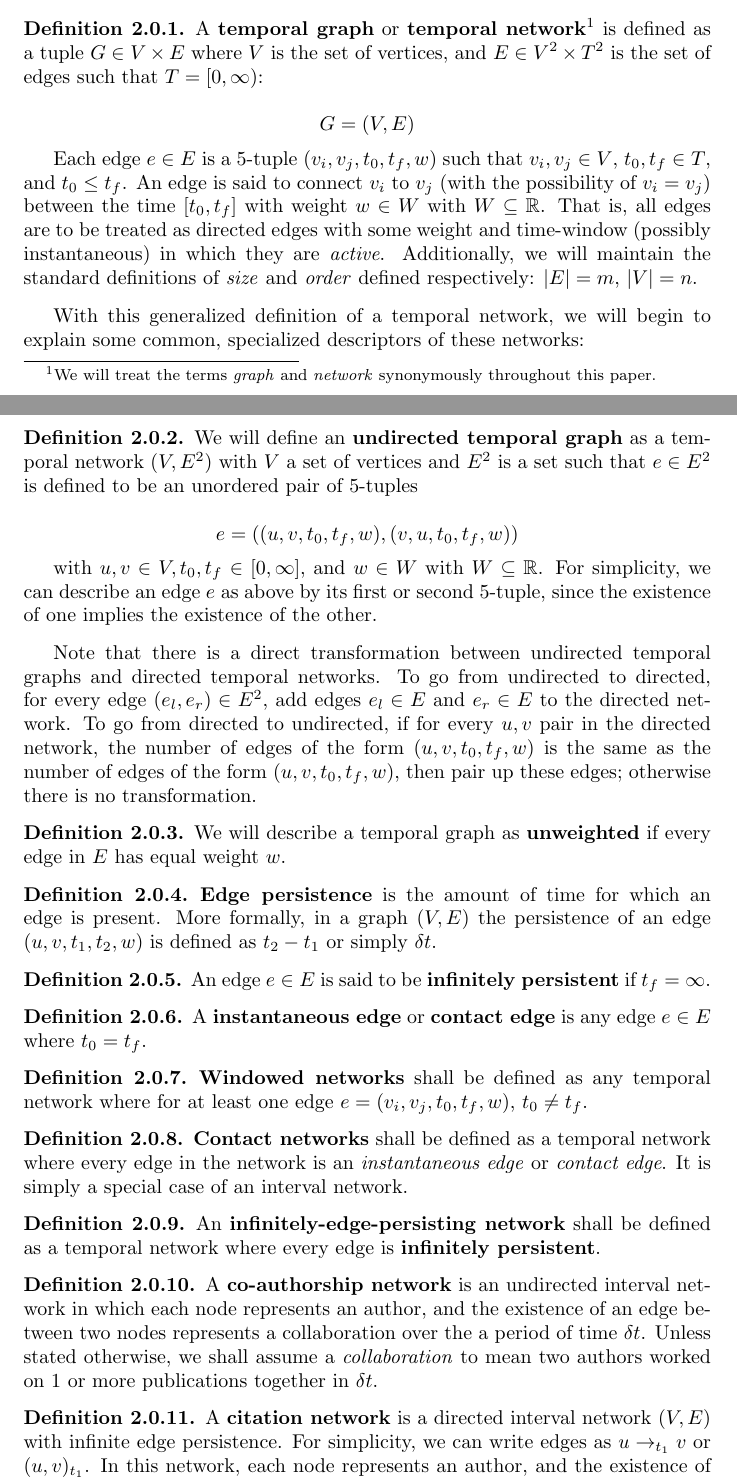
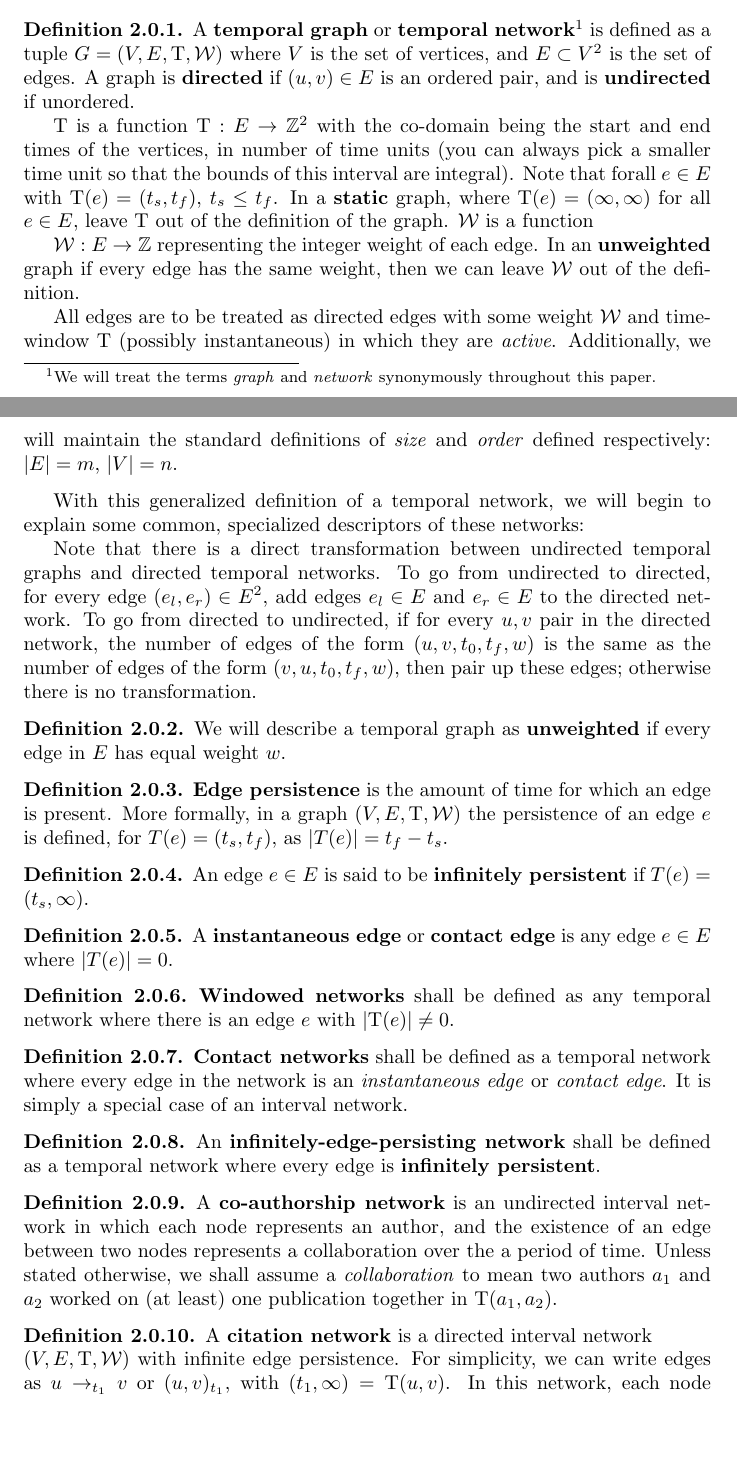
Before and after one commit to pomonadb/graphstreams, a LaTeX document (paths.tex): two parts of pages 1 and 2 of 5, joined at a grey line, cut so that both start at the same text, the shorter picture padded with empty space. Compiled offline with pdfLaTeX.

Commit message:
Make discussed changes

```diff
--- a/paths.tex
+++ b/paths.tex
@@ -11,8 +11,13 @@
 
 \theoremstyle{definition}
 \newtheorem{defn}[thm]{Definition}
+\numberwithin{thm}{subsection}
 
-\numberwithin{thm}{subsection}
+\newcommand{\W}{\mathcal{W}}
+\newcommand{\Z}{\mathbb{Z}}
+\newcommand{\T}{\text{T}}
+
+
 
 \title{Temporal Graphs Research at Pomona College\\
   \textit{Working Definitions and Vocabulary}
@@ -44,44 +49,36 @@ continue our research.
 \begin{defn}
   A \textbf{temporal graph} or \textbf{temporal network}\footnote{We will treat
   the terms \textit{graph} and \textit{network} synonymously throughout this
-  paper.} is defined as a tuple $G \in V \times E$ where $V$ is the set of
-  vertices, and $E \in V^2 \times T^2$ is the set of edges such that
-  $T = [0, \infty)$:
+  paper.} is defined as a tuple $G = (V,E,\T,\W)$ where $V$ is the set of
+  vertices, and $E \subset V^2$ is the set of edges. A graph is \textbf{directed} if
+  $(u,v) \in E$ is an ordered pair, and is \textbf{undirected} if unordered.
 
-  \[ G = (V, E) \]
+  $\T$ is a function $\T : E \to \Z^2$ with the co-domain being the start and
+  end times of the vertices, in number of time units (you can always pick a
+  smaller time unit so that the bounds of this interval are integral). Note that
+  forall $e \in E$ with $\T(e) = (t_s, t_f)$, $t_s \leq t_f$. In a
+  \textbf{static} graph, where $\T(e) = (\infty, \infty)$ for all $e \in E$,
+  leave $\T$ out of the definition of the graph. $\W$ is a function
 
-  Each edge $e \in E$ is a 5-tuple $(v_i, v_j, t_0, t_f, w)$ such that
-  $v_i, v_j \in V$, $t_0, t_f \in T$, and $t_0 \leq t_f$. An edge is said to
-  connect $v_i$ to $v_j$ (with the possibility of $v_i = v_j$) between the time
-  $[t_0, t_f]$ with weight $w \in W$ with $W \subseteq \mathbb{R}$. That is, all
-  edges are to be treated as directed edges with some weight and time-window
-  (possibly instantaneous) in which they are \textit{active}. Additionally, we
-  will maintain the standard definitions of \textit{size} and \textit{order}
-  defined respectively: $|E| = m$,  $|V| = n$.
+  $\W : E \to \Z$ representing the integer weight of each edge. In an
+  \textbf{unweighted} graph if every edge has the same weight, then we can
+  leave $\W$ out of the definition.
+
+  All edges are to be treated as directed edges with some weight $\W$ and
+  time-window $\T$ (possibly instantaneous) in which they are \textit{active}.
+  Additionally, we will maintain the standard definitions of \textit{size} and
+  \textit{order} defined respectively: $|E| = m$,  $|V| = n$.
 \end{defn}
 
 With this generalized definition of a temporal network, we will begin to explain
 some common, specialized descriptors of these networks:
-
-\begin{defn}
-  We will define an \textbf{undirected temporal graph} as a temporal network
-  $(V,E^2)$ with $V$ a set of vertices and $E^2$ is a set such
-  that $e \in E^2$ is defined to be an unordered pair of 5-tuples
-
-    \[e = \left((u,v,t_0, t_f, w), (v,u,t_0,t_f, w)\right)\]
-
-  with $u,v \in V, t_0, t_f \in [0, \infty],$ and $w \in W$ with
-  $W \subseteq \mathbb{R}$. For simplicity, we can describe an edge $e$ as above
-  by its first or second 5-tuple, since the existence of one implies the
-  existence of the other.
-\end{defn}
 
 Note that there is a direct transformation between undirected temporal graphs and
 directed temporal networks. To go from undirected to directed, for every edge
 $(e_l,e_r) \in E^2$, add edges $e_l \in E$ and $e_r \in E$ to the directed
 network. To go from directed to undirected, if for every $u,v$ pair in the
 directed network, the number of edges of the form $(u,v,t_0,t_f,w)$ is the same
-as the number of edges of the form $(u,v,t_0,t_f,w)$, then pair up these edges;
+as the number of edges of the form $(v,u,t_0,t_f,w)$, then pair up these edges;
 otherwise there is no transformation.
 
 \begin{defn}
@@ -91,24 +88,23 @@ otherwise there is no transformation.
 
 \begin{defn}
   \textbf{Edge persistence} is the amount of time for which an edge is present.
-  More formally, in a graph $(V,E)$ the persistence of an edge $(u,v,t_1,t_2,
-  w)$ is defined as $t_2 - t_1$ or simply $\delta t$.
+  More formally, in a graph $(V,E,\T,\W)$ the persistence of an edge $e$
+  is defined, for $T(e) = (t_s,t_f)$, as $|T(e)| = t_f - t_s$.
 \end{defn}
 
 \begin{defn}
-  An edge $e \in E$ is said to be \textbf{infinitely persistent}
-  if $t_f = \infty$.
+  An edge $e \in E$ is said to be \textbf{infinitely persistent} if
+  $T(e) = (t_s, \infty)$.
 \end{defn}
 
 \begin{defn}
   A \textbf{instantaneous edge} or \textbf{contact edge} is any edge $e \in E$
-  where $t_0 = t_f$.
+  where $|T(e)| = 0$.
 \end{defn}
 
 \begin{defn}
-  \textbf{Windowed networks} shall be defined as
-  any temporal network where for at least one edge $e = (v_i, v_j, t_0, t_f,w)$,
-  $t_0 \neq t_f$.
+  \textbf{Windowed networks} shall be defined as any temporal network where
+  there is an edge $e$ with $|\T(e)| \neq 0$.
 \end{defn}
 
 \begin{defn}
@@ -125,18 +121,18 @@ otherwise there is no transformation.
 \begin{defn}
   A \textbf{co-authorship network} is an undirected interval network in which
   each node represents an author, and the existence of an edge between two nodes
-  represents a collaboration over the a period of time $\delta t$. Unless stated
-  otherwise, we shall assume a \textit{collaboration} to mean two authors worked
-  on $1$ or more publications together in $\delta t$.
+  represents a collaboration over the a period of time. Unless stated otherwise,
+  we shall assume a \textit{collaboration} to mean two authors $a_1$ and $a_2$
+  worked on (at least) one publication together in $\T(a_1,a_2)$.
 \end{defn}
 
 \begin{defn}
-  A \textbf{citation network} is a directed interval network $(V,E)$ with
+  A \textbf{citation network} is a directed interval network \\ $(V,E,\T,\W)$ with
   infinite edge persistence. For simplicity, we can write edges as $u \to_{t_1}
-  v$ or $(u,v)_{t_1}$.  In this network, each node represents an author, and the
-  existence of an edge $u \to_{t_1} v$ means that author $v$ cited author $u$
-  at time $t$. This way the direction of the arrow represents the flow of
-  information.
+  v$ or $(u,v)_{t_1}$, with $(t_1,\infty) = \T(u,v)$. In this network, each node
+  represents an author, and the existence of an edge $u \to_{t_1} v$ means that
+  author $v$ cited author $u$ at time $t$. This way the direction of the arrow
+  represents the flow of information.
 \end{defn}
 
 
```
Also changed, not shown: builds/paths.pdf, paths.tex (68 more changed lines).
